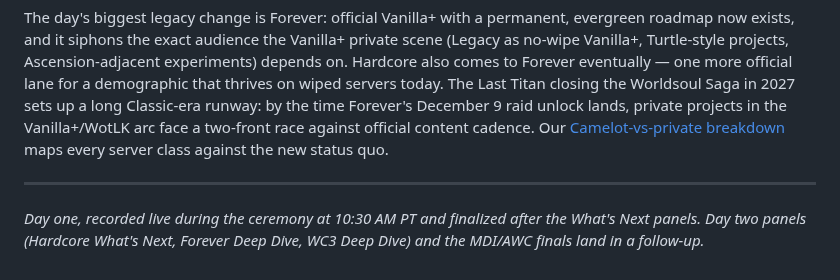
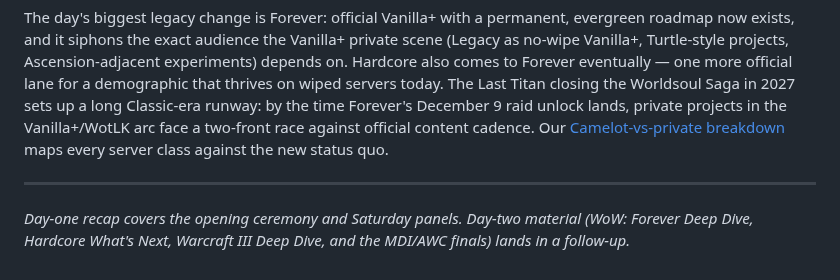
Before and after one commit to DealsBeam/world-of-warcraft-private-servers, a Markdown page: src/news/blizzcon-2026-day-one-recap.md, the part around the change. Rendered like a GitHub page.

Commit message:
Publish BlizzCon day-one recap

```diff
--- a/src/news/blizzcon-2026-day-one-recap.md
+++ b/src/news/blizzcon-2026-day-one-recap.md
@@ -56,4 +56,4 @@ The day's biggest legacy change is Forever: official Vanilla+ with a permanent,
 
 ---
 
-*Day one, recorded live during the ceremony at 10:30 AM PT and finalized after the What's Next panels. Day two panels (Hardcore What's Next, Forever Deep Dive, WC3 Deep Dive) and the MDI/AWC finals land in a follow-up.*
+*Day-one recap covers the opening ceremony and Saturday panels. Day-two material (WoW: Forever Deep Dive, Hardcore What's Next, Warcraft III Deep Dive, and the MDI/AWC finals) lands in a follow-up.*
```
